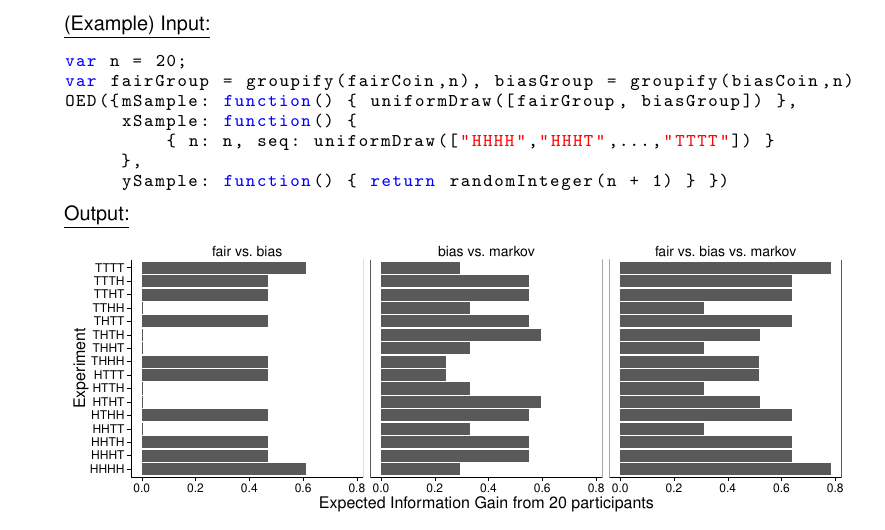
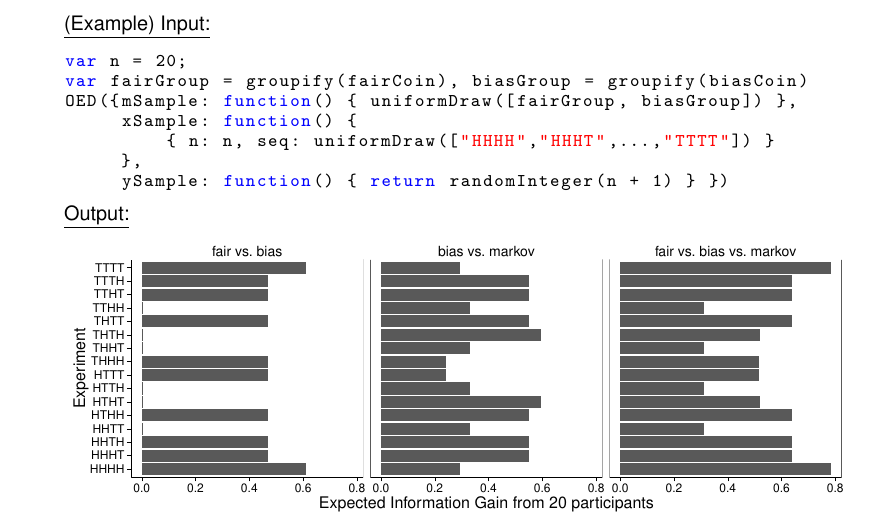
Before and after one commit to mhtess/oed, a LaTeX paper (writing/nips2016/oed_nips_2016.tex): part of page 5 of 9, cut so that both start at the same text. Compiled offline with pdfLaTeX.

Commit message:
remove n from groupify

```diff
--- a/writing/nips2016/oed_nips_2016.tex
+++ b/writing/nips2016/oed_nips_2016.tex
@@ -381,7 +381,7 @@ Using an uninformative prior for $p(y; x)$, we ran OED for three model compariso
 \underline{\textsf{(Example) Input:}}
 \begin{lstlisting}
 var n = 20;
-var fairGroup = groupify(fairCoin,n), biasGroup = groupify(biasCoin,n)
+var fairGroup = groupify(fairCoin), biasGroup = groupify(biasCoin)
 OED({mSample: function() { uniformDraw([fairGroup, biasGroup]) },
      xSample: function() {
     		 { n: n, seq: uniformDraw(["HHHH","HHHT",...,"TTTT"]) }
```
